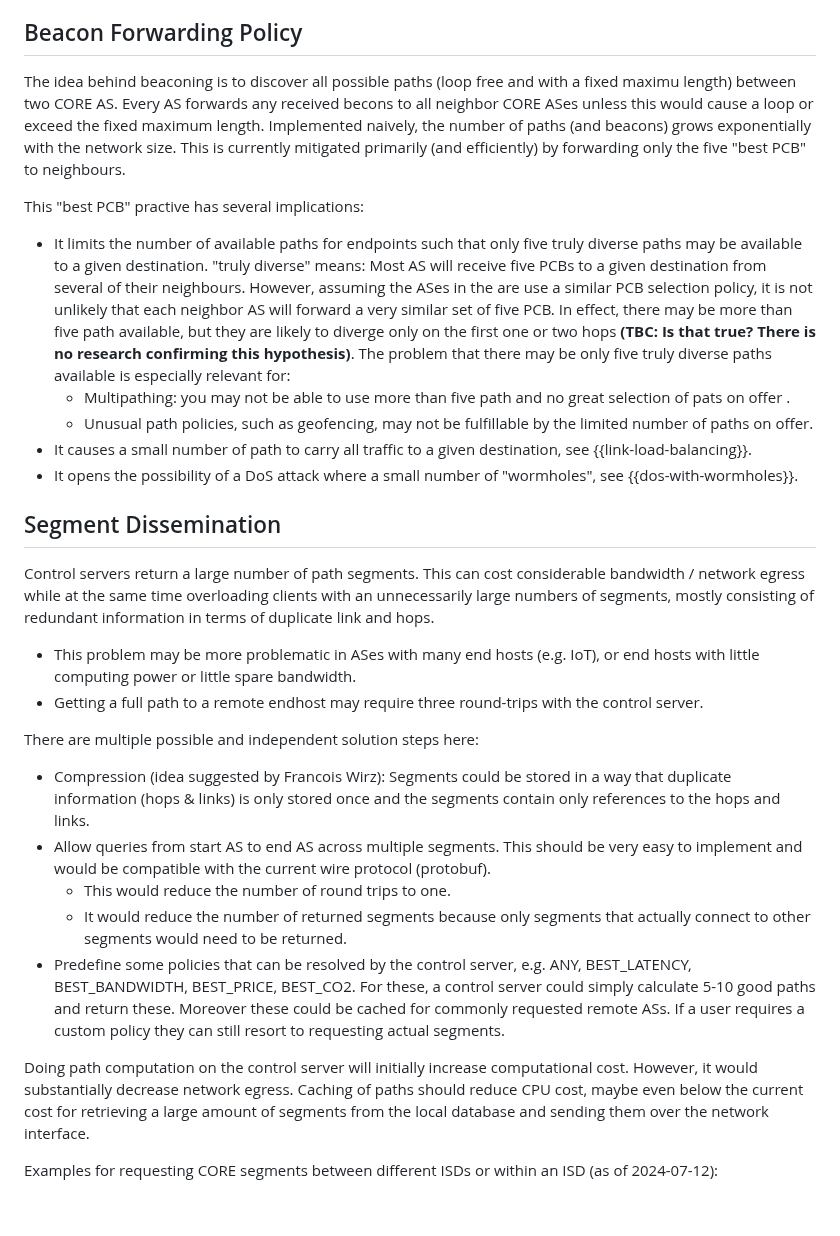
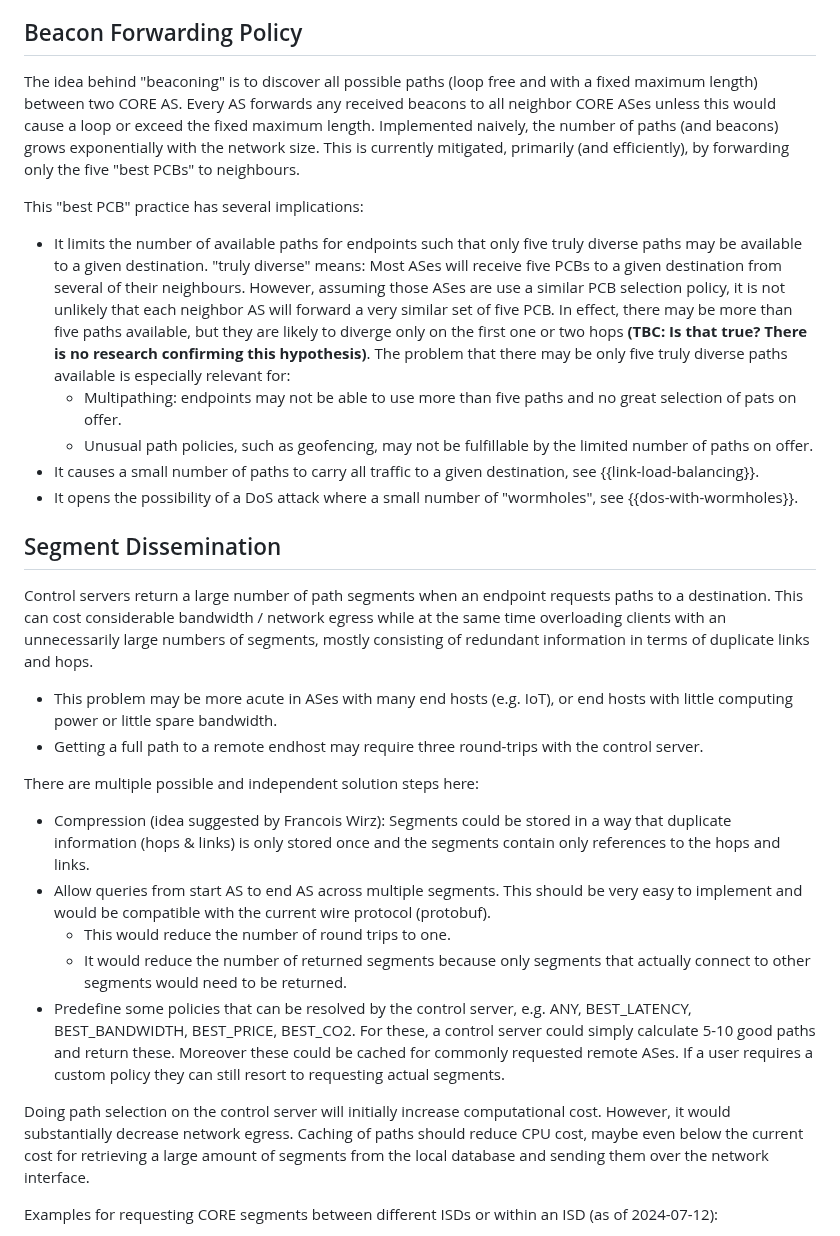
Before and after one commit to scionassociation/scion-research_I-D, a Markdown page: draft-meynell-panrg-scion-research-questions.md, the part around the change. Rendered like a GitHub page; blank space fills up the shorter version.

Commit message:
Typos, wording, break long lines.

```diff
--- a/draft-meynell-panrg-scion-research-questions.md
+++ b/draft-meynell-panrg-scion-research-questions.md
@@ -203,30 +203,34 @@ This draft assumes the reader is familiar with some of the fundamental concepts
 
 ## Beacon Forwarding Policy
 
-The idea behind beaconing is to discover all possible paths (loop free and with a fixed maximu length) between two CORE AS.
-Every AS forwards any received becons to all neighbor CORE ASes unless this would cause a loop or exceed the fixed maximum length.
+The idea behind "beaconing" is to discover all possible paths (loop free and with a fixed maximum length) between two CORE AS.
+Every AS forwards any received beacons to all neighbor CORE ASes unless this would cause a loop or exceed the fixed maximum length.
 Implemented naively, the number of paths (and beacons) grows exponentially with the network size.
-This is currently mitigated primarily (and efficiently) by forwarding only the five "best PCB" to neighbours.
+This is currently mitigated, primarily (and efficiently), by forwarding only the five "best PCBs" to neighbours.
 
-This "best PCB" practive has several implications:
+This "best PCB" practice has several implications:
 
 * It limits the number of available paths for endpoints such that only five truly diverse paths may be available to a given destination.
-  "truly diverse" means: Most AS will receive five PCBs to a given destination from several of their neighbours. However, assuming
-  the ASes in the are use a similar PCB selection policy, it is not unlikely that each neighbor AS will forward a very
-  similar set of five PCB. In effect, there may be more than five path available, but they are likely to diverge only on the first
+  "truly diverse" means: Most ASes will receive five PCBs to a given destination from several of their neighbours. However, assuming
+  those ASes are use a similar PCB selection policy, it is not unlikely that each neighbor AS will forward a very
+  similar set of five PCB. In effect, there may be more than five paths available, but they are likely to diverge only on the first
   one or two hops **(TBC: Is that true? There is no research confirming this hypothesis)**.
   The problem that there may be only five truly diverse paths available is especially relevant for:
-  * Multipathing: you may not be able to use more than five path and no great selection of pats on offer .
+  * Multipathing: endpoints may not be able to use more than five paths and no great selection of pats on offer.
   * Unusual path policies, such as geofencing, may not be fulfillable by the limited number of paths on offer.
-* It causes a small number of path to carry all traffic to a given destination, see {{link-load-balancing}}.
+* It causes a small number of paths to carry all traffic to a given destination, see {{link-load-balancing}}.
 * It opens the possibility of a DoS attack where a small number of "wormholes", see {{dos-with-wormholes}}.
 
 
 ## Segment Dissemination
 
-Control servers return a large number of path segments. This can cost considerable bandwidth / network egress while at the same time overloading clients with an unnecessarily large numbers of segments, mostly consisting of redundant information in terms of duplicate link and hops.
+Control servers return a large number of path segments when an endpoint requests paths to a destination.
+This can cost considerable bandwidth / network egress while at the same time
+overloading clients with an unnecessarily large numbers of segments,
+mostly consisting of redundant information in terms of duplicate links and hops.
 
-* This problem may be more problematic in ASes with many end hosts (e.g. IoT), or end hosts with little computing power or little spare bandwidth.
+* This problem may be more acute in ASes with many end hosts (e.g. IoT),
+or end hosts with little computing power or little spare bandwidth.
 * Getting a full path to a remote endhost may require three round-trips with the control server.
 
 There are multiple possible and independent solution steps here:
@@ -235,9 +239,14 @@ There are multiple possible and independent solution steps here:
 * Allow queries from start AS to end AS across multiple segments. This should be very easy to implement and would be compatible with the current wire protocol (protobuf).
   * This would reduce the number of round trips to one.
   * It would reduce the number of returned segments because only segments that actually connect to other segments would need to be returned.
-* Predefine some policies that can be resolved by the control server, e.g. ANY, BEST_LATENCY, BEST_BANDWIDTH, BEST_PRICE, BEST_CO2. For these, a control server could simply calculate 5-10 good paths and return these. Moreover these could be cached for commonly requested remote ASs. If a user requires a custom policy they can still resort to requesting actual segments.
+* Predefine some policies that can be resolved by the control server, e.g. ANY, BEST_LATENCY, BEST_BANDWIDTH, BEST_PRICE,
+BEST_CO2. For these, a control server could simply calculate 5-10 good paths and return these.
+Moreover these could be cached for commonly requested remote ASes.
+If a user requires a custom policy they can still resort to requesting actual segments.
 
-Doing path computation on the control server will initially increase computational cost. However, it would substantially decrease network egress. Caching of paths should reduce CPU cost, maybe even below the current cost for retrieving a large amount of segments from the local database and sending them over the network interface.
+Doing path selection on the control server will initially increase computational cost.
+However, it would substantially decrease network egress. Caching of paths should reduce CPU cost,
+maybe even below the current cost for retrieving a large amount of segments from the local database and sending them over the network interface.
 
 Examples for requesting CORE segments between different ISDs or within an ISD (as of 2024-07-12):
 
```
